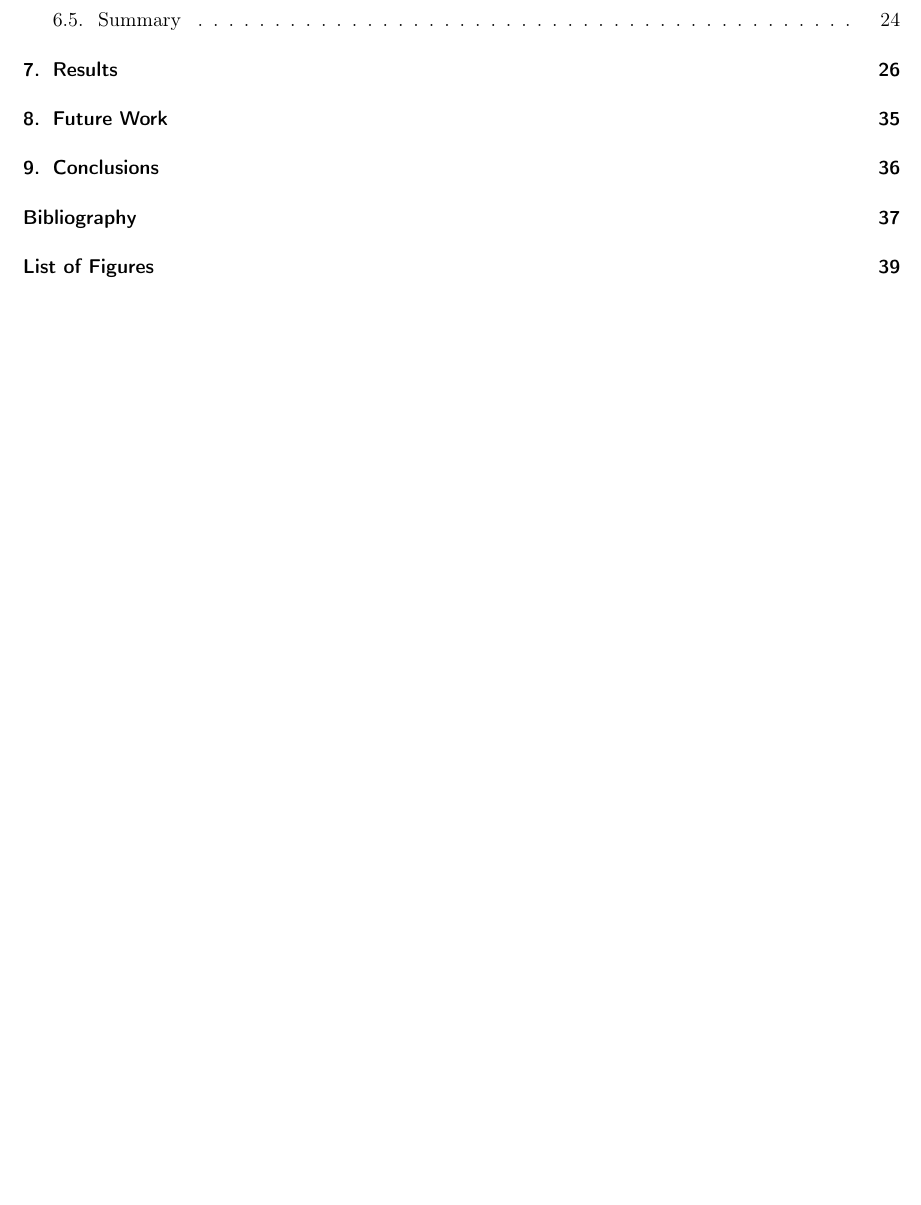
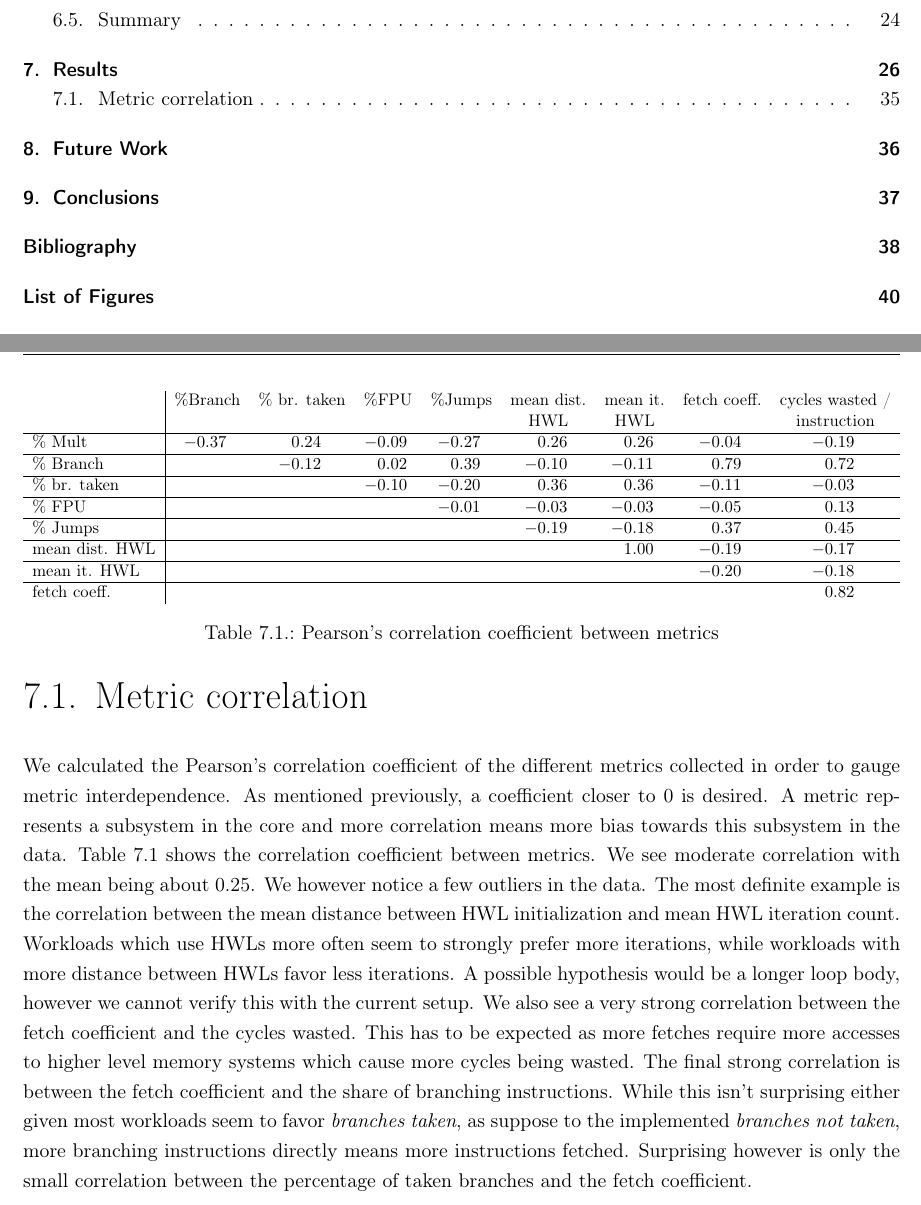
Before and after one commit to TheBitFighter/bach-thesis, a LaTeX thesis (bachelor_paper.tex, which reads content/08-results.tex): part of page 7 of 55 before the commit and two parts of pages 7 and 42 of 56 after it, the two joined at a grey line, cut so that both start at the same text, the shorter picture padded with empty space. Compiled offline with pdfLaTeX; a LaTeX package or settings file that is missing is left out.

Commit message:
Added correlation matrix and descriptive text to results.

```diff
--- a/bachelor_paper.tex
+++ b/bachelor_paper.tex
@@ -134,6 +134,8 @@
 \usepackage{tabularx}
 %% Package for graphs
 \usepackage{epstopdf}
+%% Align positive and negative numbers in tables
+\usepackage{siunitx}
 
 \usepackage{xargs}
 % Allow todo notes
--- a/content/08-results.tex
+++ b/content/08-results.tex
@@ -128,6 +128,29 @@ Lastly, we have identified three major types of programs given their temporal be
     \label{fig:res/sglib/fetch_waste}
 \end{figure}
 
+\section{Metric correlation}
+We calculated the Pearson's correlation coefficient of the different metrics collected in order to gauge metric interdependence. As mentioned previously, a coefficient closer to 0 is desired. A metric represents a subsystem in the core and more correlation means more bias towards this subsystem in the data. Table \ref{tab:res/corr/coeff} shows the correlation coefficient between metrics. We see moderate correlation with the mean being about 0.25. We however notice a few outliers in the data. The most definite example is the correlation between the mean distance between \ac{HWL} initialization and mean \ac{HWL} iteration count. Workloads which use \acp{HWL} more often seem to strongly prefer more iterations, while workloads with more distance between \acp{HWL} favor less iterations. A possible hypothesis would be a longer loop body, however we cannot verify this with the current setup. We also see a very strong correlation between the fetch coefficient and the cycles wasted. This has to be expected as more fetches require more accesses to higher level memory systems which cause more cycles being wasted. The final strong correlation is between the fetch coefficient and the share of branching instructions. While this isn't surprising either given most workloads seem to favor \emph{branches taken}, as suppose to the implemented \emph{branches not taken}, more branching instructions directly means more instructions fetched. Surprising however is only the small correlation between the percentage of taken branches and the fetch coefficient.
+
+\begin{table}
+    \centering
+    \resizebox{\textwidth}{!}{%
+    \begin{tabular}{l|SSSSSSSSS}
+                        & \% Branch     & {\% br. taken}    & \% FPU    & \% Jumps  & {mean dist.}  & {mean it.}    & {fetch coeff.}    & {cycles wasted /} \\
+                        &               &                   &           &           & HWL           & HWL           &                   & instruction       \\
+        \hline
+        \% Mult         & -0.37         &  0.24             & -0.09     & -0.27     &  0.26         &  0.26         & -0.04             & -0.19             \\ \hline
+        \% Branch       &               & -0.12             &  0.02     &  0.39     & -0.10         & -0.11         &  0.79             &  0.72             \\ \hline
+        \% br. taken    &               &                   & -0.10     & -0.20     &  0.36         &  0.36         & -0.11             & -0.03             \\ \hline
+        \% FPU          &               &                   &           & -0.01     & -0.03         & -0.03         & -0.05             &  0.13             \\ \hline
+        \% Jumps        &               &                   &           &           & -0.19         & -0.18         &  0.37             &  0.45             \\ \hline
+        mean dist. HWL  &               &                   &           &           &               &  1.00         & -0.19             & -0.17             \\ \hline
+        mean it. HWL    &               &                   &           &           &               &               & -0.20             & -0.18             \\ \hline
+        fetch coeff.    &               &                   &           &           &               &               &                   &  0.82             \\
+    \end{tabular}}
+    \caption{Pearson's correlation coefficient between metrics}
+    \label{tab:res/corr/coeff}
+\end{table}
+
 % Render bibliograhy and acronyms if rendered standalone
 \isstandalone
 \bibliographystyle{IEEEtran}
```
Also changed, not shown: README.md.
